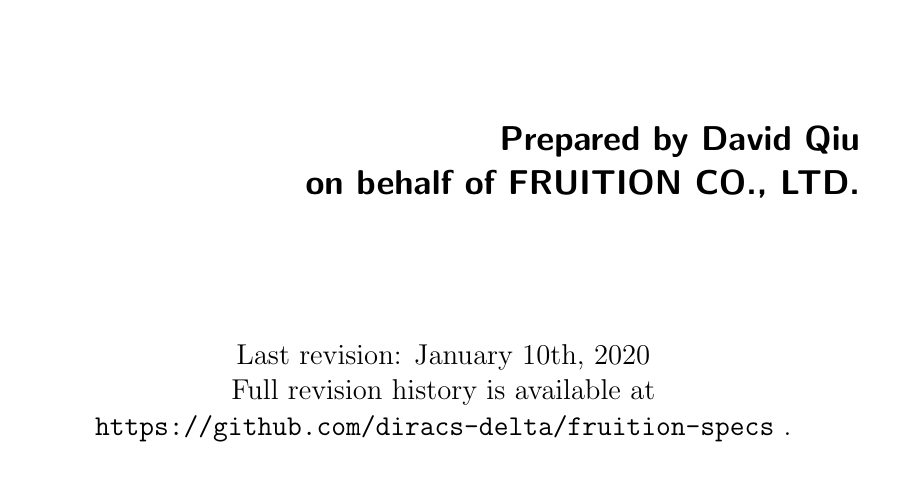
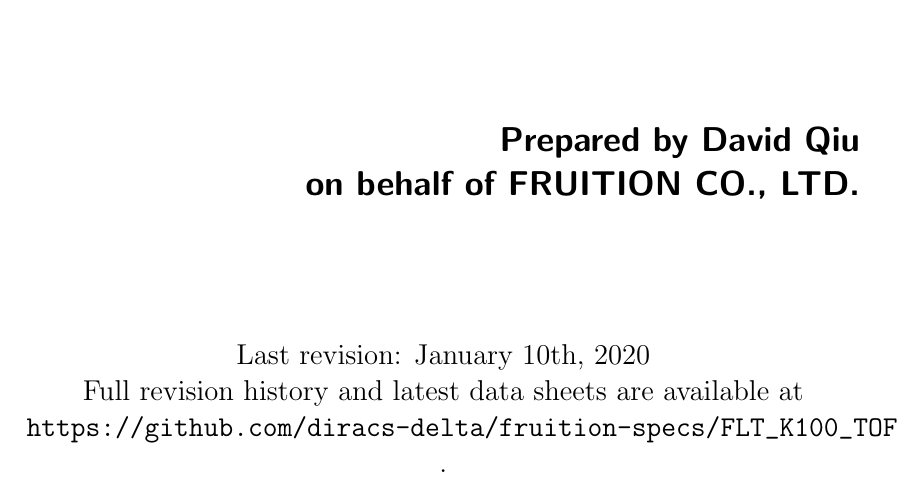
Before and after one commit to diracs-delta/fruition-specs, a LaTeX thesis (FLT_K100_TOF/FLT_K100_TOF-CN.tex): part of page 1 of 8, cut so that both start at the same text. Compiled offline with pdfLaTeX.

Commit message:
update upstream url message

```diff
--- a/FLT_K100_TOF/FLT_K100_TOF-CN.tex
+++ b/FLT_K100_TOF/FLT_K100_TOF-CN.tex
@@ -38,7 +38,8 @@
 	\texttt{FLT\char`_K100\char`_TOF}
 }
 \newcommand{\upstream}{
-	\texttt{https://github.com/diracs-delta/fruition-specs}
+	\texttt{https://github.com/diracs-delta/fruition-specs/%
+		FLT\char`_K100\char`_TOF}
 }
 \newcommand{\x}{
 	$\times$
@@ -75,7 +76,7 @@
 }
 \date{
 	Last revision: January 10th, 2020 \\
-	Full revision history is available at \upstream.
+	Full revision history and latest data sheets are available at \upstream.
 }
 %%%%%%%%%%%%%%%%%%%%%%%%%%%%%%%%%%%%%%%%%%%%%%%%%%%%%%%%%%%%%%%%%%%%%%%%%%%%%%%%
 \begin{document}
```
Also changed, not shown: FLT_K100_TOF/FLT_K100_TOF-CN.pdf.
